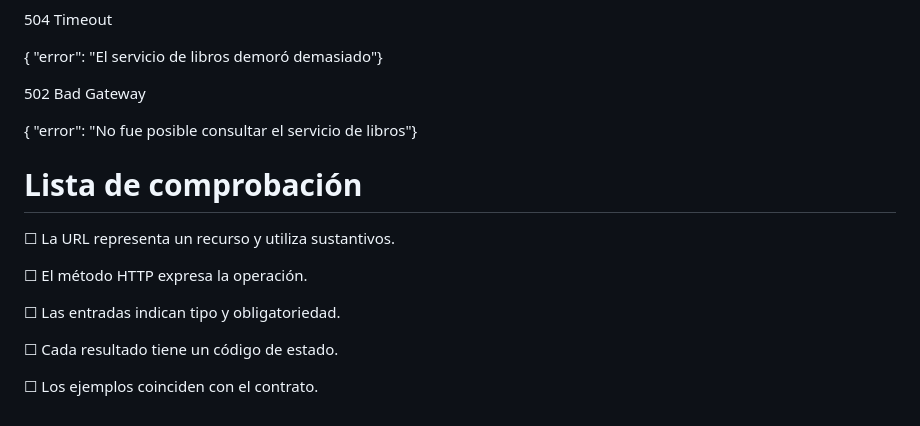
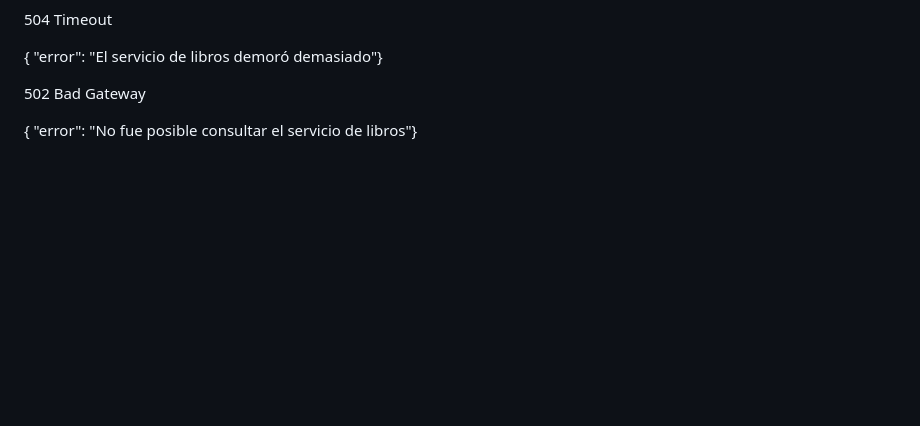
Before and after one commit to FabriArmeni/Gestor-Publicaciones, a Markdown page: docs/contrato-api.md, the part around the change. Rendered like a GitHub page; blank space fills up the shorter version.

Commit message:
modificacion contrato-api.md

```diff
--- a/docs/contrato-api.md
+++ b/docs/contrato-api.md
@@ -244,15 +244,3 @@ GET /api/libros/?q=metamorfosis
 502 Bad Gateway
 
 { "error": "No fue posible consultar el servicio de libros"}
-
-# Lista de comprobación
-
-☐ La URL representa un recurso y utiliza sustantivos.
-
-☐ El método HTTP expresa la operación.
-
-☐ Las entradas indican tipo y obligatoriedad.
-
-☐ Cada resultado tiene un código de estado.
-
-☐ Los ejemplos coinciden con el contrato.
```
